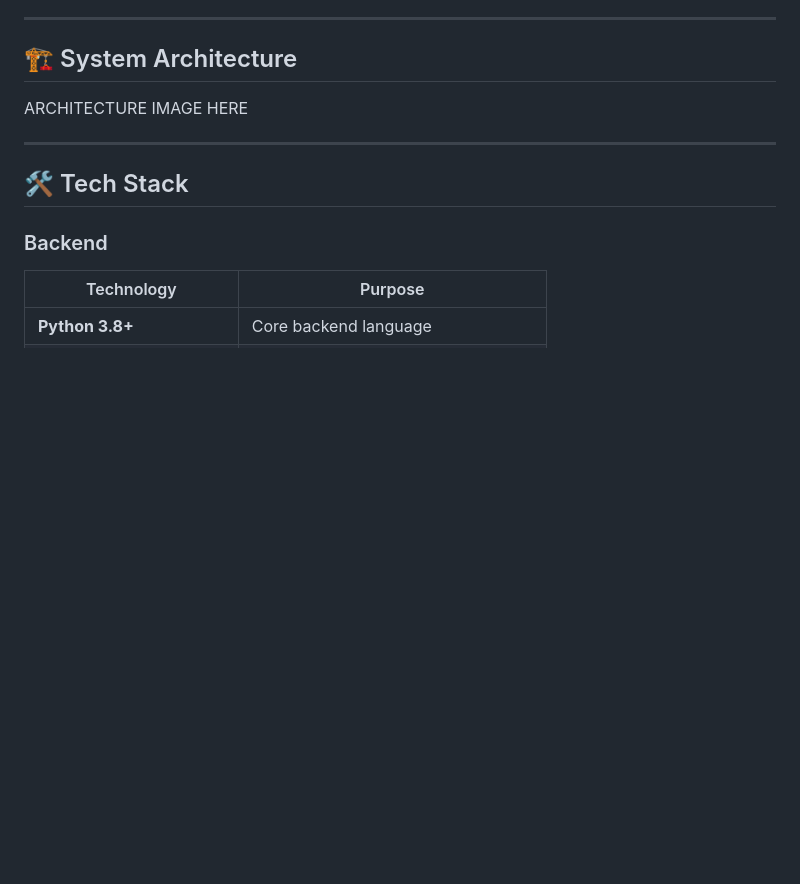
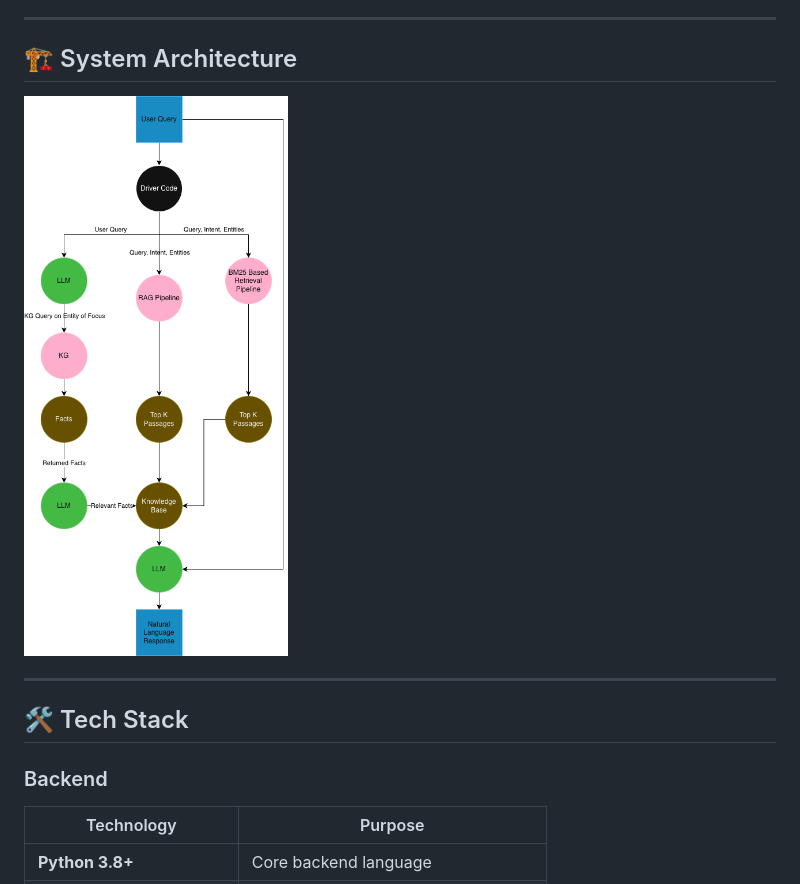
Before and after one commit to KavJaggar/CSE573_Class_Project_RxSupplementsAI, a Markdown page: README.md, the part around the change. GitHub-like rendering; blank space fills up the shorter version.

```diff
--- a/README.md
+++ b/README.md
@@ -22,7 +22,7 @@ RxSupplementsAI is a RAG-based question-answering system designed to provide acc
 
 ## 🏗️ System Architecture
 
-ARCHITECTURE IMAGE HERE
+![System Architecture](Architecture.png)
 
 ---
 
```
